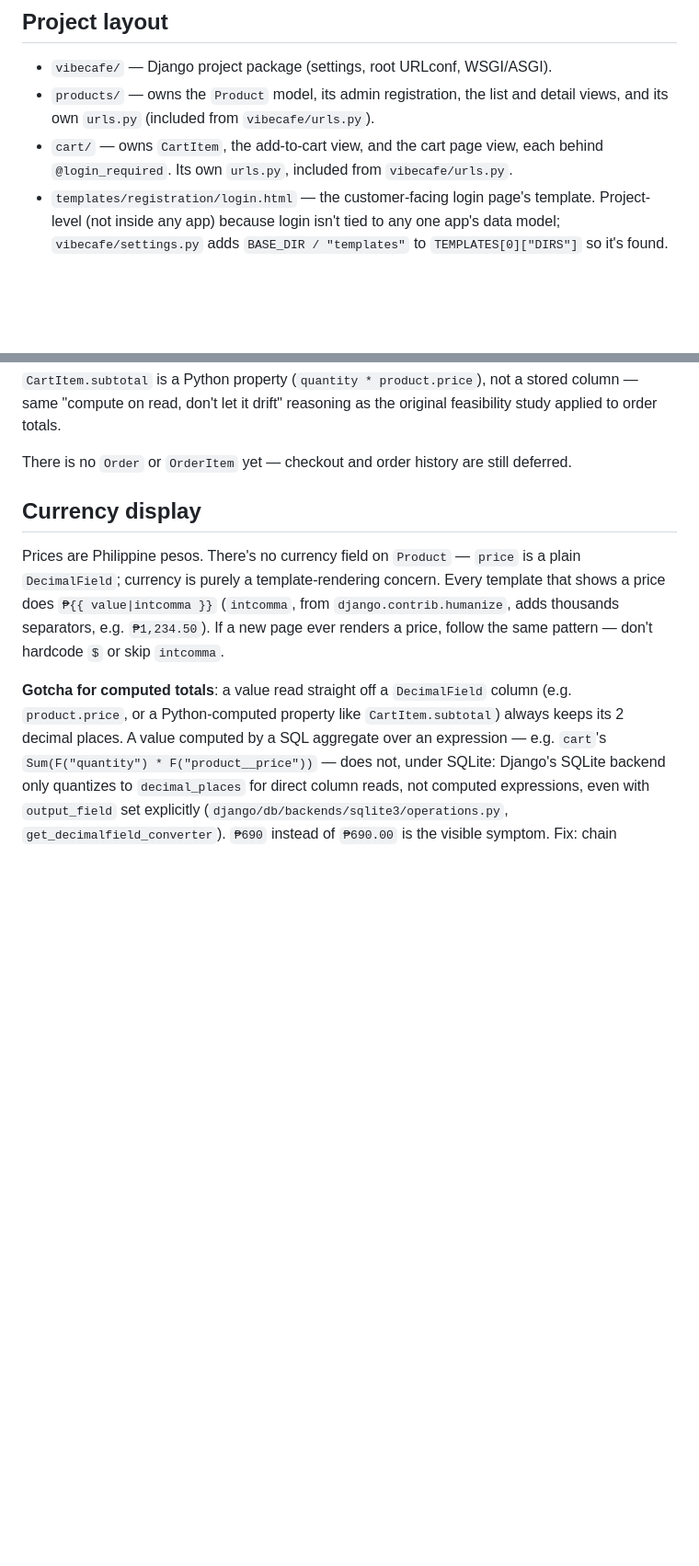
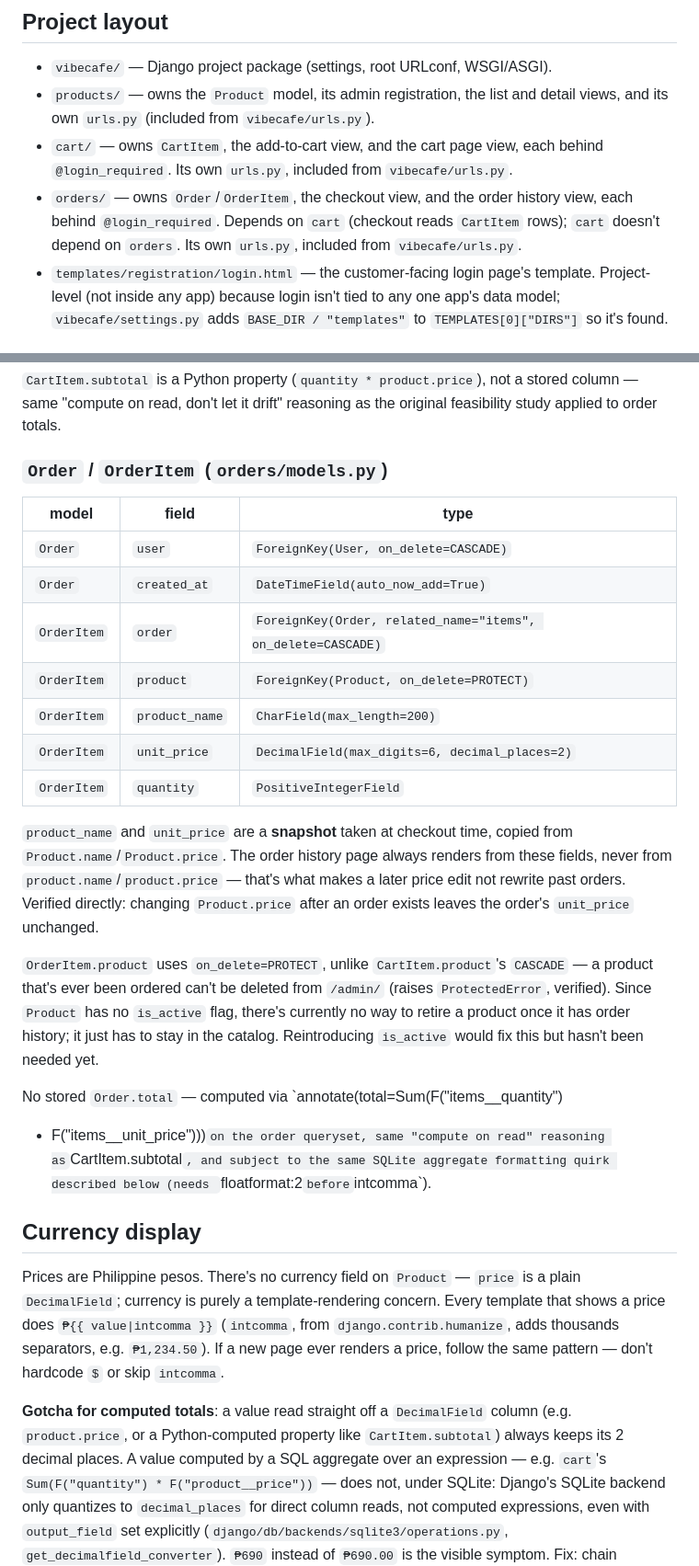
Before and after one commit to isabellaespino/vibecafe, a Markdown page: doc/wiki/overview.md, 2 parts joined by grey strips. Shown at 92% size. GitHub-like rendering; blank space fills up the shorter version.

Commit message:
docs: sync wiki with checkout and order history
Co-Authored-By: Claude Opus 5 <noreply@anthropic.com>

```diff
--- a/doc/wiki/overview.md
+++ b/doc/wiki/overview.md
@@ -36,6 +36,10 @@ python3 -m venv .venv
 - `cart/` — owns `CartItem`, the add-to-cart view, and the cart page view,
   each behind `@login_required`. Its own `urls.py`, included from
   `vibecafe/urls.py`.
+- `orders/` — owns `Order`/`OrderItem`, the checkout view, and the order
+  history view, each behind `@login_required`. Depends on `cart` (checkout
+  reads `CartItem` rows); `cart` doesn't depend on `orders`. Its own
+  `urls.py`, included from `vibecafe/urls.py`.
 - `templates/registration/login.html` — the customer-facing login page's
   template. Project-level (not inside any app) because login isn't tied to
   any one app's data model; `vibecafe/settings.py` adds `BASE_DIR /
@@ -72,8 +76,37 @@ instead of insertion order.
 a stored column — same "compute on read, don't let it drift" reasoning as
 the original feasibility study applied to order totals.
 
-There is no `Order` or `OrderItem` yet — checkout and order history are
-still deferred.
+### `Order` / `OrderItem` (`orders/models.py`)
+
+| model | field | type |
+|---|---|---|
+| `Order` | `user` | `ForeignKey(User, on_delete=CASCADE)` |
+| `Order` | `created_at` | `DateTimeField(auto_now_add=True)` |
+| `OrderItem` | `order` | `ForeignKey(Order, related_name="items", on_delete=CASCADE)` |
+| `OrderItem` | `product` | `ForeignKey(Product, on_delete=PROTECT)` |
+| `OrderItem` | `product_name` | `CharField(max_length=200)` |
+| `OrderItem` | `unit_price` | `DecimalField(max_digits=6, decimal_places=2)` |
+| `OrderItem` | `quantity` | `PositiveIntegerField` |
+
+`product_name` and `unit_price` are a **snapshot** taken at checkout time,
+copied from `Product.name`/`Product.price`. The order history page always
+renders from these fields, never from `product.name`/`product.price` —
+that's what makes a later price edit not rewrite past orders. Verified
+directly: changing `Product.price` after an order exists leaves the
+order's `unit_price` unchanged.
+
+`OrderItem.product` uses `on_delete=PROTECT`, unlike `CartItem.product`'s
+`CASCADE` — a product that's ever been ordered can't be deleted from
+`/admin/` (raises `ProtectedError`, verified). Since `Product` has no
+`is_active` flag, there's currently no way to retire a product once it has
+order history; it just has to stay in the catalog. Reintroducing
+`is_active` would fix this but hasn't been needed yet.
+
+No stored `Order.total` — computed via `annotate(total=Sum(F("items__quantity")
+* F("items__unit_price")))` on the order queryset, same "compute on read"
+reasoning as `CartItem.subtotal`, and subject to the same SQLite aggregate
+formatting quirk described below (needs `floatformat:2` before
+`intcomma`).
 
 ## Currency display
 
```
Also changed, not shown: other parts of doc/wiki/overview.md (+11 -6 lines).
